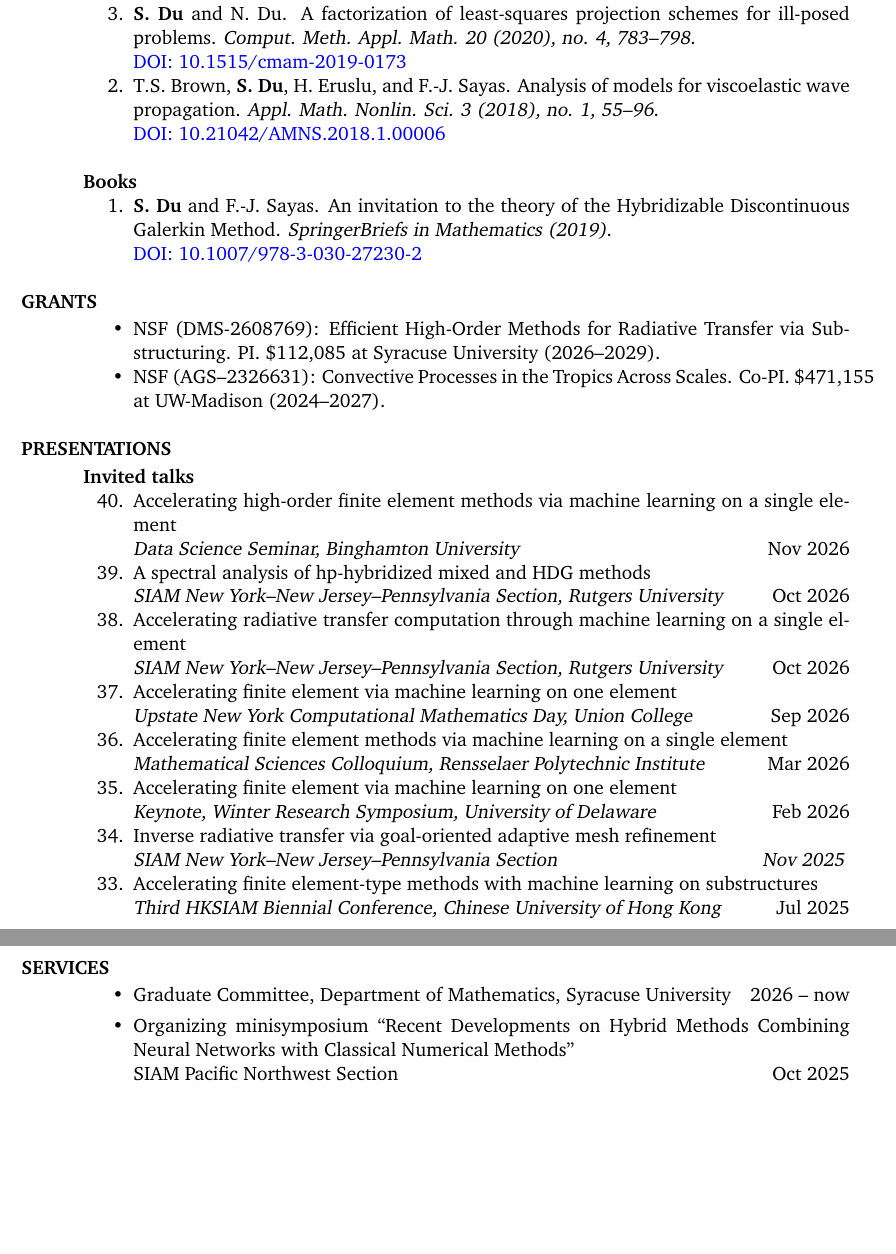
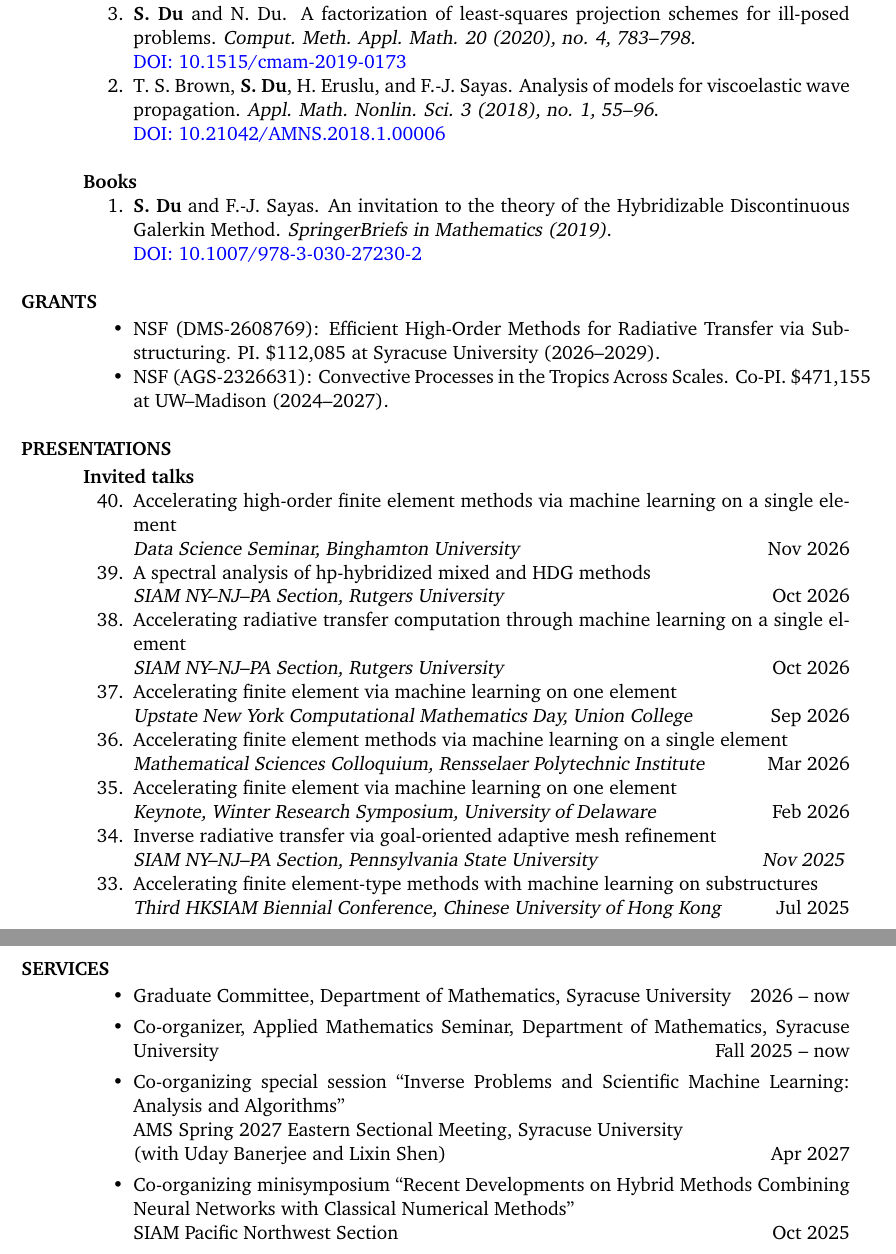
Before and after one commit to shukaidu/shukaidu.github.io, a LaTeX CV (CV/CV.tex): two parts of pages 3 and 6 of 6, joined at a grey line, cut so that both start at the same text, the shorter picture padded with empty space. Compiled offline with pdfLaTeX.

Commit message:
Align CV with Syracuse Senate Form A
Rename submitted section to Submitted/preprint, add arXiv ID for the
second-scaling paper, fix author-list punctuation, unify SIAM NY-NJ-PA
Section talk venues and CSE25, add Calculus II and rename MAT397 to
Calculus III, switch service entries to co-organizing wording, add
the Applied Math Seminar and AMS Spring 2027 special session, and
match grant number/institution dashes to the form.

Co-Authored-By: Claude Opus 5.5 <noreply@anthropic.com>

```diff
--- a/CV/CV.tex
+++ b/CV/CV.tex
@@ -193,7 +193,7 @@ B. Cockburn, {\bf S. Du}, and M. A. Sánchez. Combining finite element space-dis
 \section{GRANTS}
 \begin{cvitemize}
 \item NSF (DMS-2608769): Efficient High-Order Methods for Radiative Transfer via Substructuring. PI. \$112,085 at Syracuse University (2026--2029).
-\item NSF (AGS–2326631): Convective Processes in the Tropics Across Scales. Co-PI. \$471,155 at UW-Madison (2024--2027).
+\item NSF (AGS-2326631): Convective Processes in the Tropics Across Scales. Co-PI. \$471,155 at UW--Madison (2024--2027).
 %\item NSF (DMS-2324368): Breaking the 1D Barrier in Radiative Transfer: Fast, Low-Memory Numerical Methods for Enabling Inverse Problems and Machine Learning Emulators. Senior personnel. \$498,832 total, \$350,000 at UW-Madison (2023--2026).
 \end{cvitemize}
 
@@ -210,12 +210,12 @@ Accelerating high-order finite element methods via machine learning on a single
 
 \item
 A spectral analysis of hp-hybridized mixed and HDG methods\\
-{\sl SIAM New York--New Jersey--Pennsylvania Section, Rutgers University}
+{\sl SIAM NY--NJ--PA Section, Rutgers University}
 \hfill Oct 2026
 
 \item
 Accelerating radiative transfer computation through machine learning on a single element\\
-{\sl SIAM New York--New Jersey--Pennsylvania Section, Rutgers University}
+{\sl SIAM NY--NJ--PA Section, Rutgers University}
 \hfill Oct 2026
 
 \item
@@ -237,7 +237,7 @@ Accelerating finite element via machine learning on one element\\
 Inverse radiative transfer via goal-oriented adaptive
 mesh refinement\\
 {
-\sl SIAM New York--New Jersey--Pennsylvania Section
+\sl SIAM NY--NJ--PA Section, Pennsylvania State University
 \hfill Nov 2025
 }
 
@@ -472,7 +474,11 @@ Outstanding Student of Wuhan University\hfill 2009 -- 2011
 \section{SERVICES}
 \begin{itemize}
 \item Graduate Committee, Department of Mathematics, Syracuse University \hfill 2026 -- now
-\item Organizing minisymposium ``Recent Developments on Hybrid Methods Combining Neural Networks with Classical Numerical Methods"\\
+\item Co-organizer, Applied Mathematics Seminar, Department of Mathematics, Syracuse University \hfill Fall 2025 -- now
+\item Co-organizing special session ``Inverse Problems and Scientific Machine Learning: Analysis and Algorithms''\\
+AMS Spring 2027 Eastern Sectional Meeting, Syracuse University\\
+(with Uday Banerjee and Lixin Shen) \hfill Apr 2027
+\item Co-organizing minisymposium ``Recent Developments on Hybrid Methods Combining Neural Networks with Classical Numerical Methods"\\
 SIAM Pacific Northwest Section \hfill Oct 2025
 \item Mentor for SIAM Virtual Resume Building Workshop\hfill Oct 2024
 \end{itemize}
```
Also changed, not shown: CV/CV.pdf, CV/CV.tex (18 more changed lines).
